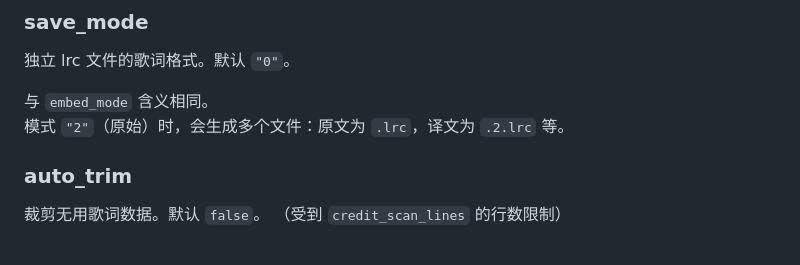
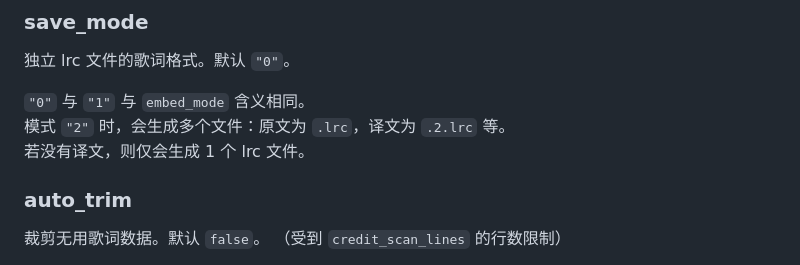
Before and after one commit to Vanadiry/vncmd, a Markdown page: doc/config.md, the part around the change. Rendered like a GitHub page.

Commit message:
docs: 修正配置文档的save_mode说明

```diff
--- a/doc/config.md
+++ b/doc/config.md
@@ -99,8 +99,9 @@ Cookie 存放在 `~/.vSoft/vncmd/cookie`，纯文本。
 
 独立 lrc 文件的歌词格式。默认 `"0"`。
 
-与 `embed_mode` 含义相同。
-模式 `"2"`（原始）时，会生成多个文件：原文为 `.lrc`，译文为 `.2.lrc` 等。
+`"0"` 与 `"1"` 与 `embed_mode` 含义相同。
+模式 `"2"` 时，会生成多个文件：原文为 `.lrc`，译文为 `.2.lrc` 等。
+若没有译文，则仅会生成 1 个 lrc 文件。
 
 ### auto_trim
 
```
